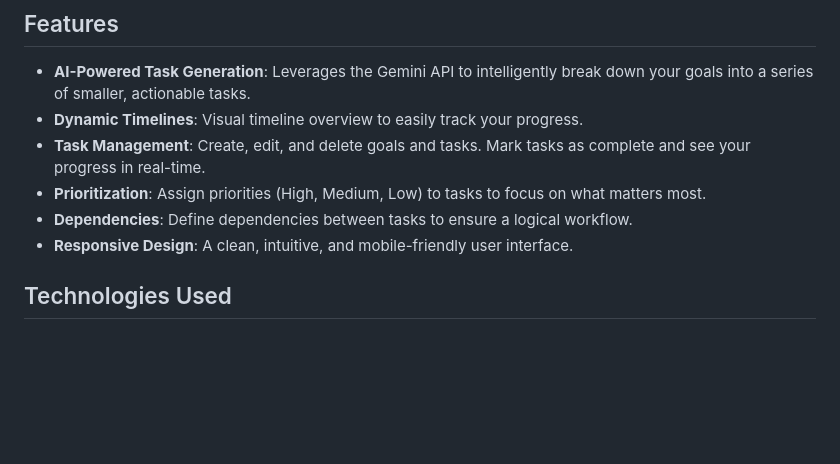
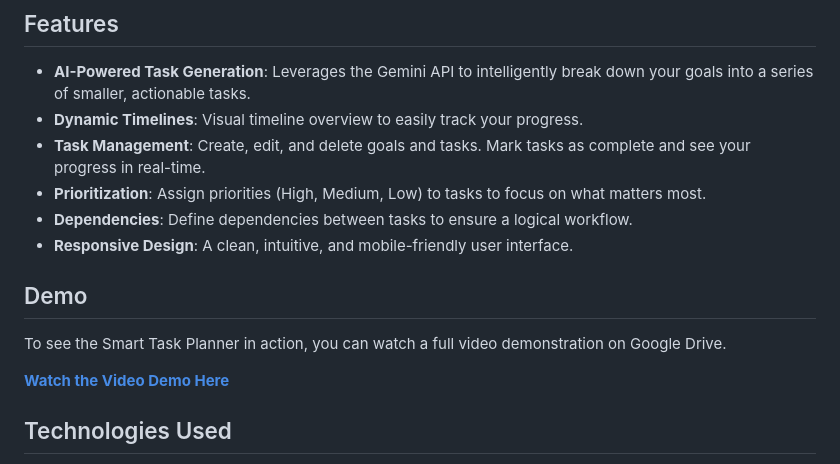
Before and after one commit to ojaskittur/smart-task-planner, a Markdown page: README.md, the part around the change. Drawn GitHub-style; blank space fills up the shorter version.

```diff
--- a/README.md
+++ b/README.md
@@ -12,6 +12,12 @@ The **Smart Task Planner** is a web application designed to help users break dow
 * **Prioritization**: Assign priorities (High, Medium, Low) to tasks to focus on what matters most.
 * **Dependencies**: Define dependencies between tasks to ensure a logical workflow.
 * **Responsive Design**: A clean, intuitive, and mobile-friendly user interface.
+
+## Demo
+
+To see the Smart Task Planner in action, you can watch a full video demonstration on Google Drive.
+
+**[Watch the Video Demo Here](https://drive.google.com/file/d/1hWTccVhUFgYH8SSNKYAwG7lIKyUeW0-3/view?usp=sharing)**
 
 ## Technologies Used
 
```
